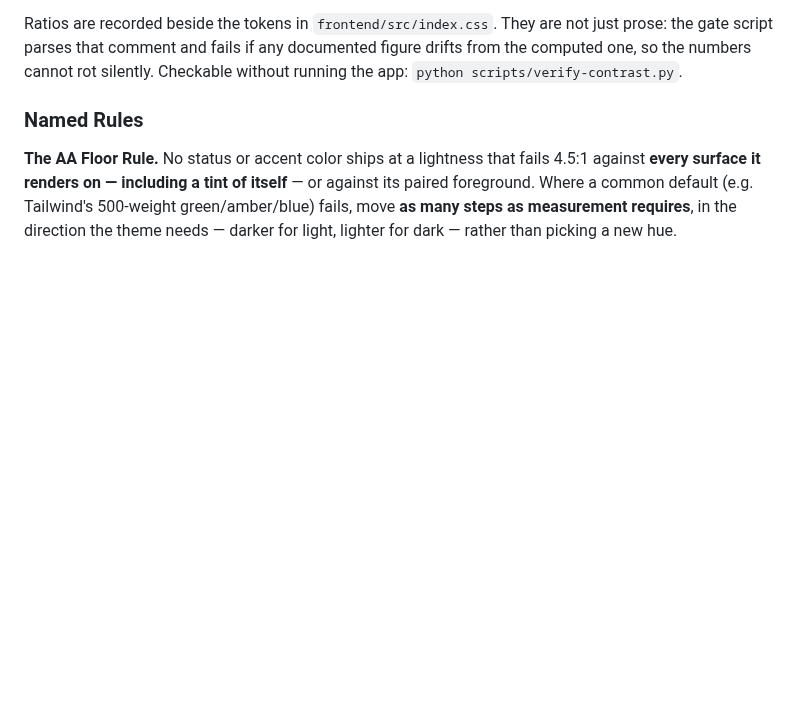
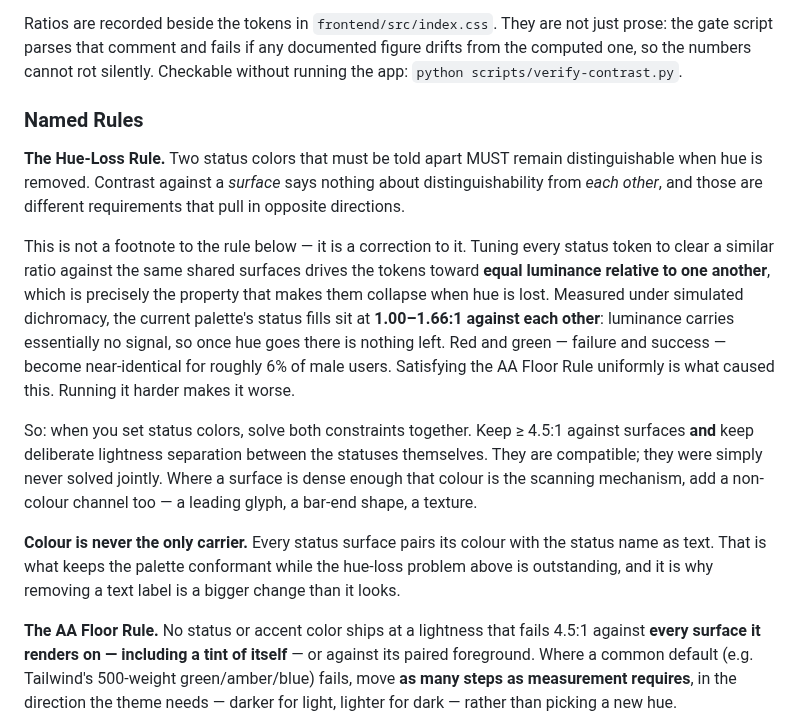
Before and after one commit to iamrgalisanao/itrack, a Markdown page: DESIGN.md, the part around the change. GitHub-like rendering; blank space fills up the shorter version.

```diff
--- a/DESIGN.md
+++ b/DESIGN.md
@@ -115,6 +115,27 @@ the numbers cannot rot silently. Checkable without running the app:
 `python scripts/verify-contrast.py`.
 
 ### Named Rules
+**The Hue-Loss Rule.** Two status colors that must be told apart MUST remain distinguishable when
+hue is removed. Contrast against a *surface* says nothing about distinguishability from *each other*,
+and those are different requirements that pull in opposite directions.
+
+This is not a footnote to the rule below — it is a correction to it. Tuning every status token to
+clear a similar ratio against the same shared surfaces drives the tokens toward **equal luminance
+relative to one another**, which is precisely the property that makes them collapse when hue is
+lost. Measured under simulated dichromacy, the current palette's status fills sit at **1.00–1.66:1
+against each other**: luminance carries essentially no signal, so once hue goes there is nothing
+left. Red and green — failure and success — become near-identical for roughly 6% of male users.
+Satisfying the AA Floor Rule uniformly is what caused this. Running it harder makes it worse.
+
+So: when you set status colors, solve both constraints together. Keep ≥ 4.5:1 against surfaces
+**and** keep deliberate lightness separation between the statuses themselves. They are compatible;
+they were simply never solved jointly. Where a surface is dense enough that colour is the scanning
+mechanism, add a non-colour channel too — a leading glyph, a bar-end shape, a texture.
+
+**Colour is never the only carrier.** Every status surface pairs its colour with the status name as
+text. That is what keeps the palette conformant while the hue-loss problem above is outstanding, and
+it is why removing a text label is a bigger change than it looks.
+
 **The AA Floor Rule.** No status or accent color ships at a lightness that fails 4.5:1 against
 **every surface it renders on — including a tint of itself** — or against its paired foreground.
 Where a common default (e.g. Tailwind's 500-weight green/amber/blue) fails, move **as many steps as
```
Also changed, not shown: specs/023-gantt-reports-tokens/accessibility-review.md (added, +129 -0 lines).
